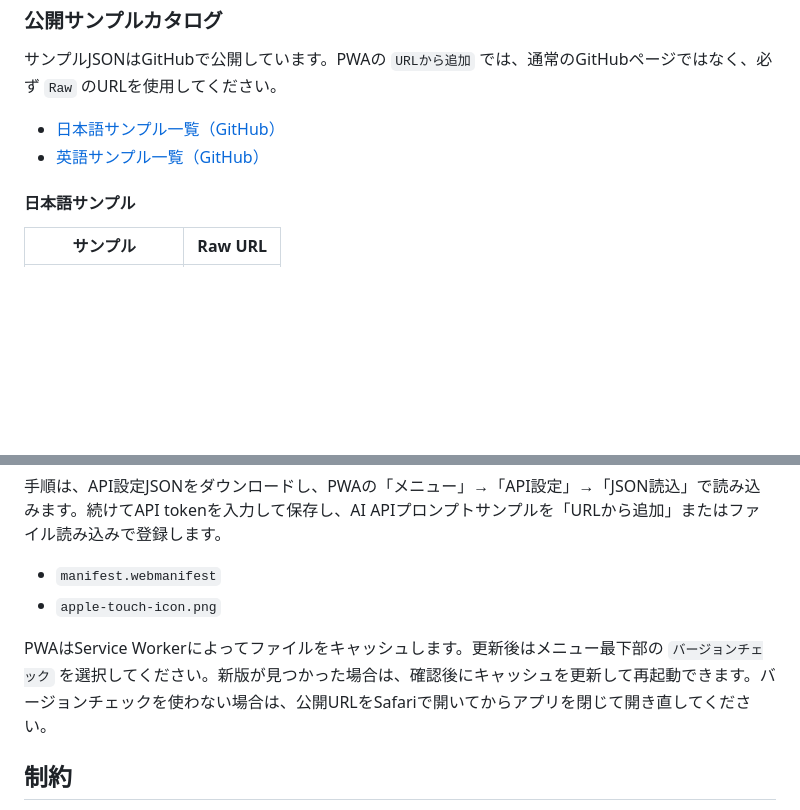
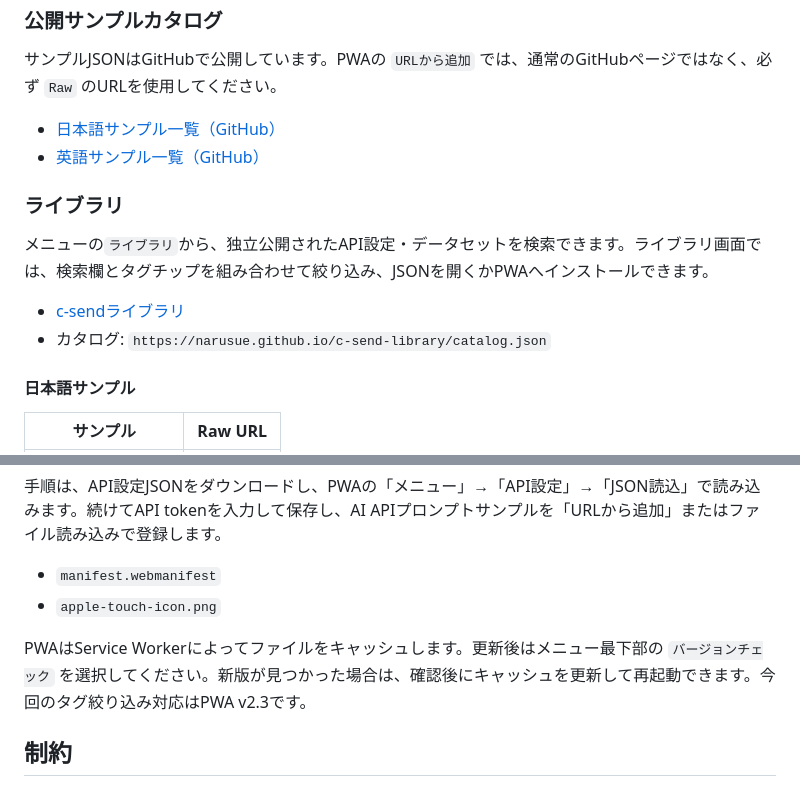
Before and after one commit to NaruSue/c-send, a Markdown page: scripts-ver/pwa/readme.md, 2 parts joined by grey strips. GitHub-like rendering; blank space fills up the shorter version.

Commit message:
Document PWA library tag filtering

```diff
--- a/scripts-ver/pwa/readme.md
+++ b/scripts-ver/pwa/readme.md
@@ -84,6 +84,13 @@ GitHubの公開カタログを使う場合は、メニューの `URLから追加
 - [日本語サンプル一覧（GitHub）](https://github.com/NaruSue/c-send/tree/master/samples/jp)
 - [英語サンプル一覧（GitHub）](https://github.com/NaruSue/c-send/tree/master/samples/en)
 
+### ライブラリ
+
+メニューの`ライブラリ`から、独立公開されたAPI設定・データセットを検索できます。ライブラリ画面では、検索欄とタグチップを組み合わせて絞り込み、JSONを開くかPWAへインストールできます。
+
+- [c-sendライブラリ](https://narusue.github.io/c-send-library/)
+- カタログ: `https://narusue.github.io/c-send-library/catalog.json`
+
 #### 日本語サンプル
 
 | サンプル | Raw URL |
@@ -162,7 +169,7 @@ GitHub Pagesへのデプロイ後、公開URLからアプリを開けます。
 - `manifest.webmanifest`
 - `apple-touch-icon.png`
 
-PWAはService Workerによってファイルをキャッシュします。更新後はメニュー最下部の `バージョンチェック` を選択してください。新版が見つかった場合は、確認後にキャッシュを更新して再起動できます。バージョンチェックを使わない場合は、公開URLをSafariで開いてからアプリを閉じて開き直してください。
+PWAはService Workerによってファイルをキャッシュします。更新後はメニュー最下部の `バージョンチェック` を選択してください。新版が見つかった場合は、確認後にキャッシュを更新して再起動できます。今回のタグ絞り込み対応はPWA v2.3です。
 
 ## 制約
 
```
Also changed, not shown: docs/library-design.md (+26 -22 lines), docs/release-notes/v2.3.0.md (added, +7 -0 lines).
